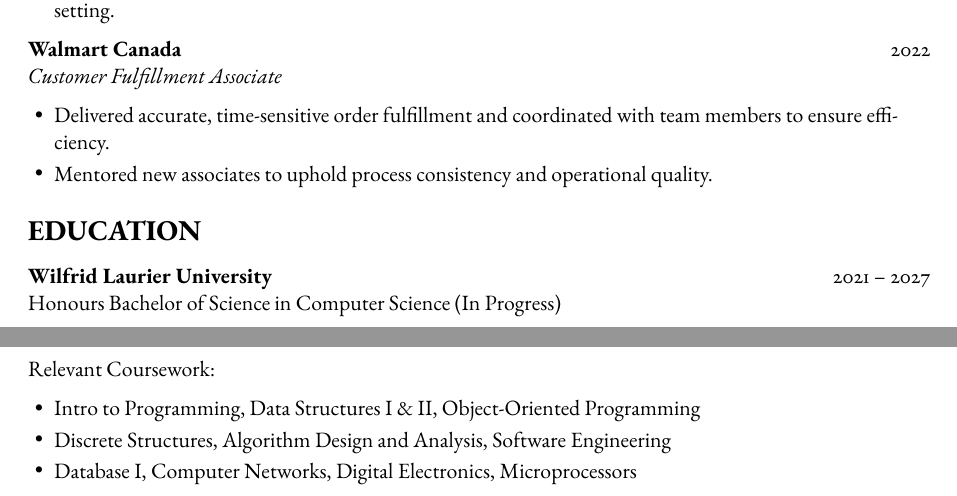
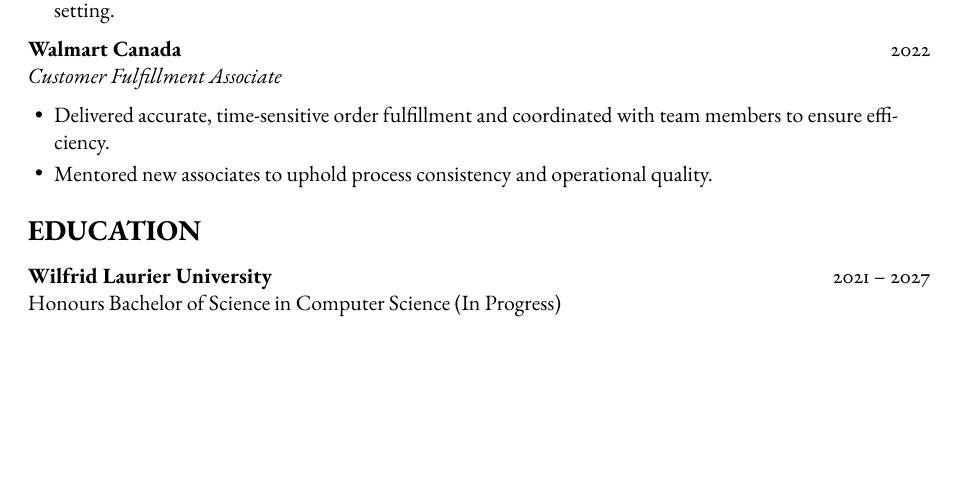
Before and after one commit to daudk3/resume, a LaTeX CV (resume.tex): two parts of pages 1 and 2 of 2 before the commit and part of the page after it, the two joined at a grey line, cut so that both start at the same text, the shorter picture padded with empty space. Compiled offline with pdfLaTeX.

Commit message:
Removed coursework section

```diff
--- a/resume.tex
+++ b/resume.tex
@@ -89,11 +89,4 @@
 	\section{Education}
 	\textbf{Wilfrid Laurier University} \hfill 2021 -- 2027\\
 	Honours Bachelor of Science in Computer Science (In Progress)\\
-	Relevant Coursework:
-	\begin{itemize}
-		\item Intro to Programming, Data Structures I \& II, Object-Oriented Programming
-		\item Discrete Structures, Algorithm Design and Analysis, Software Engineering
-		\item Database I, Computer Networks, Digital Electronics, Microprocessors
-	\end{itemize}
-
 \end{document}
```
